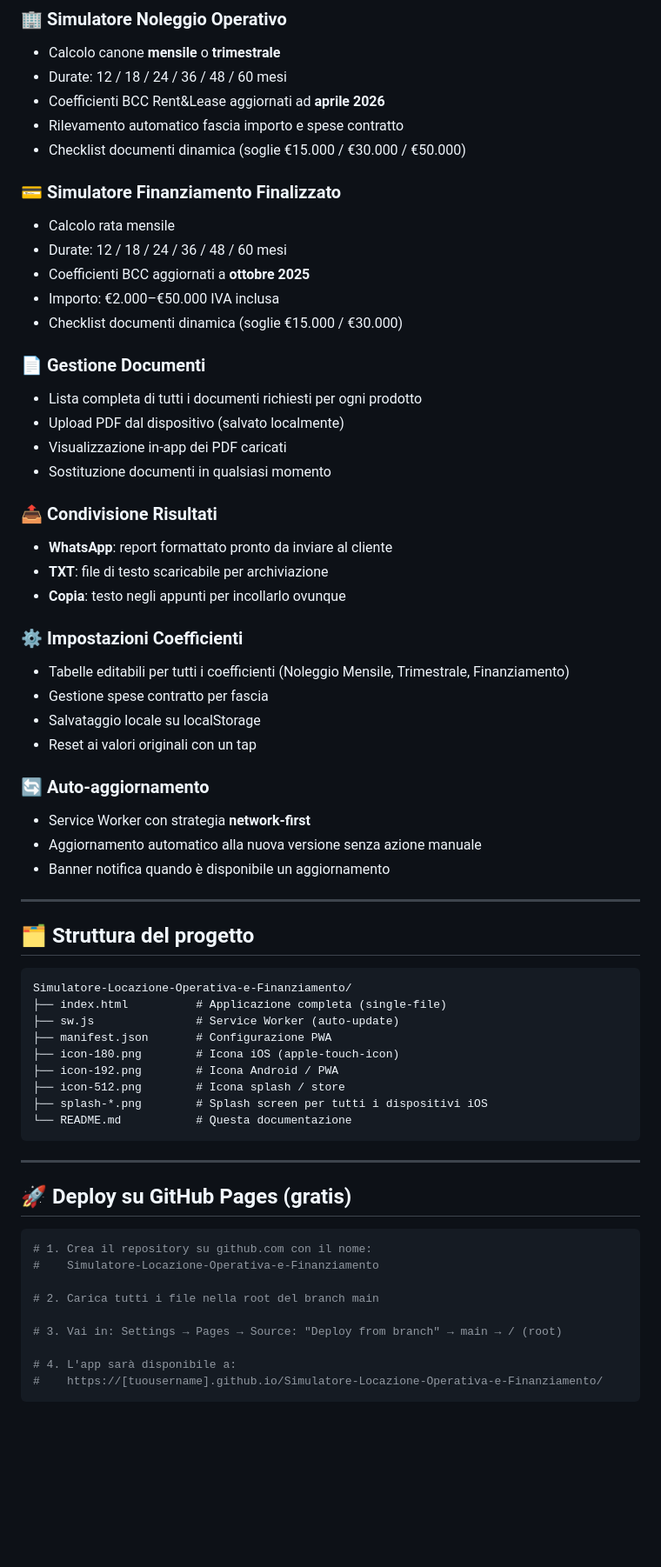
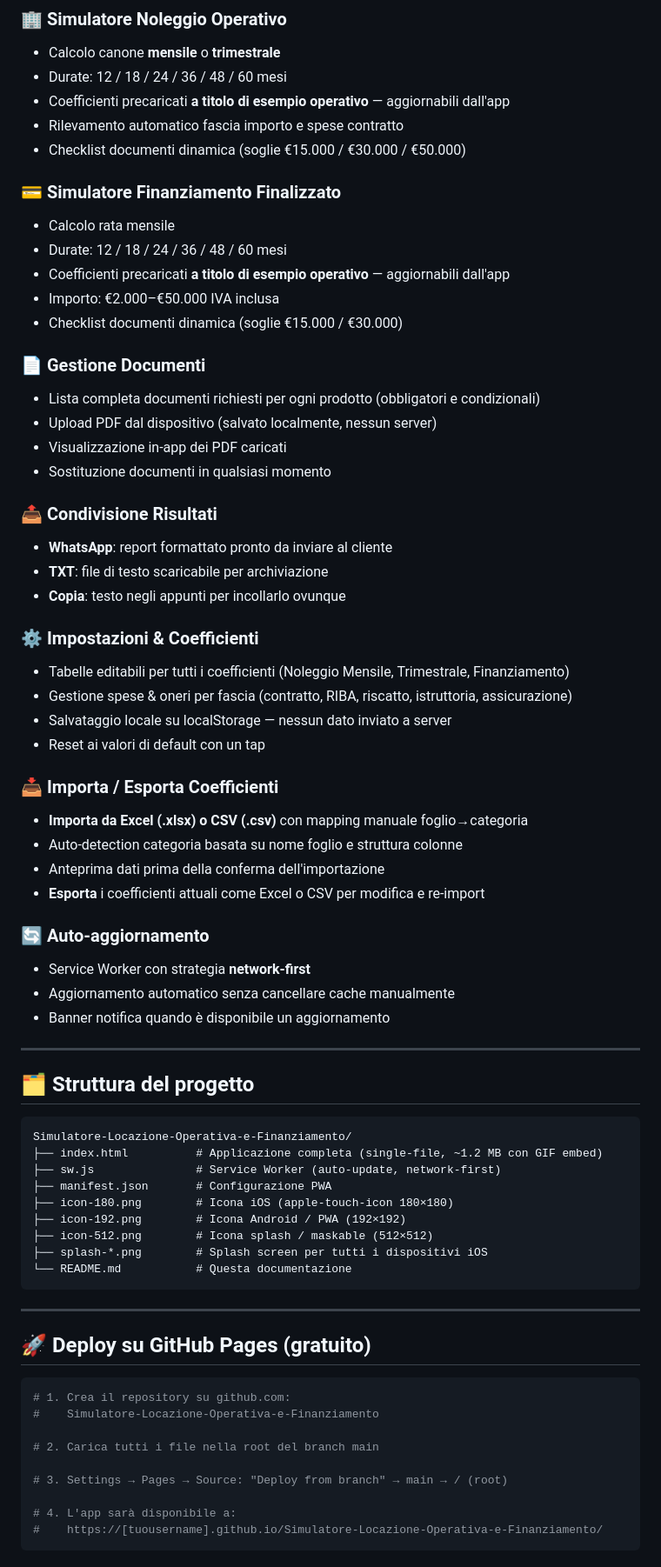
Before and after one commit to pezzaliapp/Simulatore-Locazione-Operativa-e-Finanziamento, a Markdown page: README.md, the part around one of its changes. Shown at 87% size. Rendered like a GitHub page; blank space fills up the shorter version.

````diff
--- a/README.md
+++ b/README.md
@@ -29,20 +30,20 @@
 ### 🏢 Simulatore Noleggio Operativo
 - Calcolo canone **mensile** o **trimestrale**
 - Durate: 12 / 18 / 24 / 36 / 48 / 60 mesi
-- Coefficienti BCC Rent&Lease aggiornati ad **aprile 2026**
+- Coefficienti precaricati **a titolo di esempio operativo** — aggiornabili dall'app
 - Rilevamento automatico fascia importo e spese contratto
 - Checklist documenti dinamica (soglie €15.000 / €30.000 / €50.000)
 
 ### 💳 Simulatore Finanziamento Finalizzato
 - Calcolo rata mensile
 - Durate: 12 / 18 / 24 / 36 / 48 / 60 mesi
-- Coefficienti BCC aggiornati a **ottobre 2025**
+- Coefficienti precaricati **a titolo di esempio operativo** — aggiornabili dall'app
 - Importo: €2.000–€50.000 IVA inclusa
 - Checklist documenti dinamica (soglie €15.000 / €30.000)
 
 ### 📄 Gestione Documenti
-- Lista completa di tutti i documenti richiesti per ogni prodotto
-- Upload PDF dal dispositivo (salvato localmente)
+- Lista completa documenti richiesti per ogni prodotto (obbligatori e condizionali)
+- Upload PDF dal dispositivo (salvato localmente, nessun server)
 - Visualizzazione in-app dei PDF caricati
 - Sostituzione documenti in qualsiasi momento
 
@@ -51,15 +52,21 @@
 - **TXT**: file di testo scaricabile per archiviazione
 - **Copia**: testo negli appunti per incollarlo ovunque
 
-### ⚙️ Impostazioni Coefficienti
+### ⚙️ Impostazioni & Coefficienti
 - Tabelle editabili per tutti i coefficienti (Noleggio Mensile, Trimestrale, Finanziamento)
-- Gestione spese contratto per fascia
-- Salvataggio locale su localStorage
-- Reset ai valori originali con un tap
+- Gestione spese & oneri per fascia (contratto, RIBA, riscatto, istruttoria, assicurazione)
+- Salvataggio locale su localStorage — nessun dato inviato a server
+- Reset ai valori di default con un tap
+
+### 📥 Importa / Esporta Coefficienti
+- **Importa da Excel (.xlsx) o CSV (.csv)** con mapping manuale foglio→categoria
+- Auto-detection categoria basata su nome foglio e struttura colonne
+- Anteprima dati prima della conferma dell'importazione
+- **Esporta** i coefficienti attuali come Excel o CSV per modifica e re-import
 
 ### 🔄 Auto-aggiornamento
 - Service Worker con strategia **network-first**
-- Aggiornamento automatico alla nuova versione senza azione manuale
+- Aggiornamento automatico senza cancellare cache manualmente
 - Banner notifica quando è disponibile un aggiornamento
 
 ---
@@ -68,27 +75,27 @@
 
 ```
 Simulatore-Locazione-Operativa-e-Finanziamento/
-├── index.html          # Applicazione completa (single-file)
-├── sw.js               # Service Worker (auto-update)
+├── index.html          # Applicazione completa (single-file, ~1.2 MB con GIF embed)
+├── sw.js               # Service Worker (auto-update, network-first)
 ├── manifest.json       # Configurazione PWA
-├── icon-180.png        # Icona iOS (apple-touch-icon)
-├── icon-192.png        # Icona Android / PWA
-├── icon-512.png        # Icona splash / store
+├── icon-180.png        # Icona iOS (apple-touch-icon 180×180)
+├── icon-192.png        # Icona Android / PWA (192×192)
+├── icon-512.png        # Icona splash / maskable (512×512)
 ├── splash-*.png        # Splash screen per tutti i dispositivi iOS
 └── README.md           # Questa documentazione
 ```
 
 ---
 
-## 🚀 Deploy su GitHub Pages (gratis)
+## 🚀 Deploy su GitHub Pages (gratuito)
 
 ```bash
-# 1. Crea il repository su github.com con il nome:
+# 1. Crea il repository su github.com:
 #    Simulatore-Locazione-Operativa-e-Finanziamento
 
 # 2. Carica tutti i file nella root del branch main
 
-# 3. Vai in: Settings → Pages → Source: "Deploy from branch" → main → / (root)
+# 3. Settings → Pages → Source: "Deploy from branch" → main → / (root)
 
 # 4. L'app sarà disponibile a:
 #    https://[tuousername].github.io/Simulatore-Locazione-Operativa-e-Finanziamento/
````
Also changed, not shown: other parts of README.md (+30 -34 lines).
